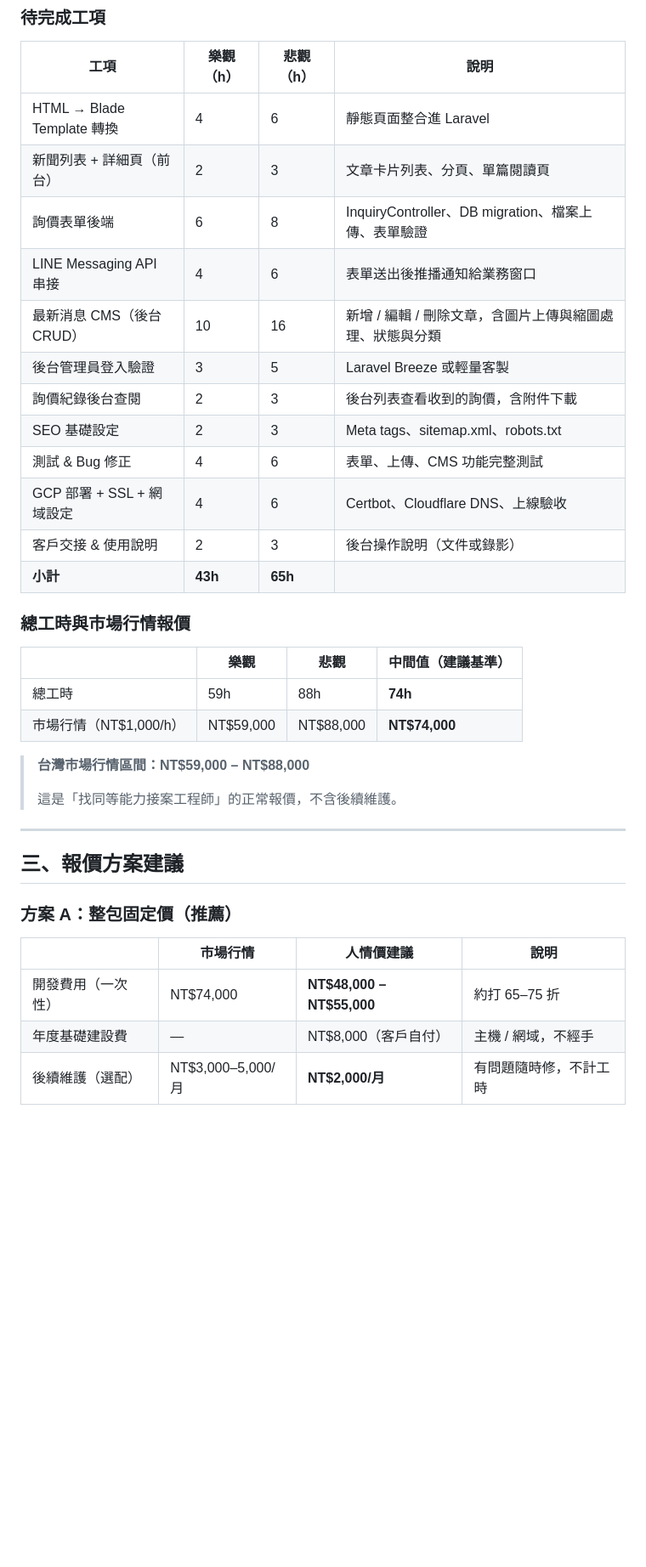
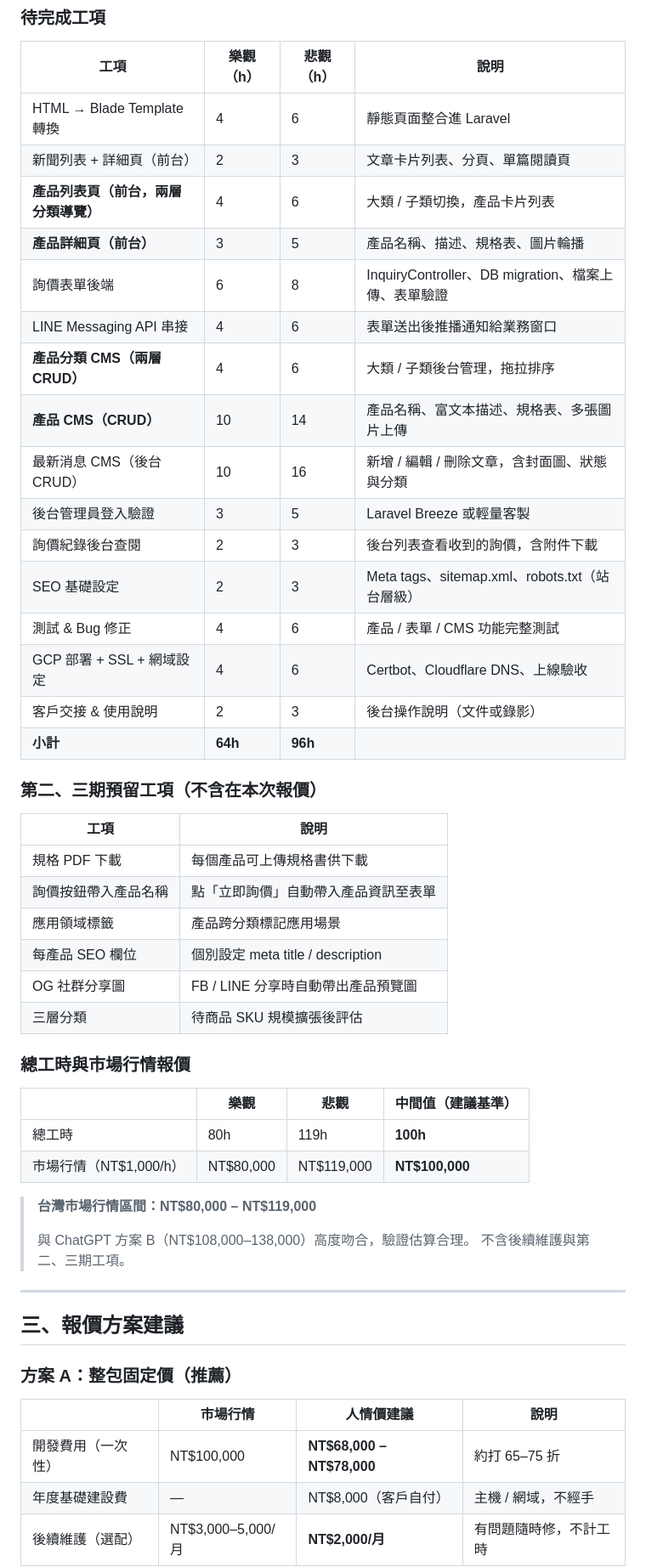
Before and after one commit to TuanTsungShiang/dinyang, a Markdown page: docs/報價基準.md, the part around one of its changes. Shown at 85% size. GitHub-like rendering; blank space fills up the shorter version.

```diff
--- a/docs/報價基準.md
+++ b/docs/報價基準.md
@@ -70,27 +70,43 @@
 |------|---------|---------|------|
 | HTML → Blade Template 轉換 | 4 | 6 | 靜態頁面整合進 Laravel |
 | 新聞列表 + 詳細頁（前台）| 2 | 3 | 文章卡片列表、分頁、單篇閱讀頁 |
+| **產品列表頁（前台，兩層分類導覽）** | 4 | 6 | 大類 / 子類切換，產品卡片列表 |
+| **產品詳細頁（前台）** | 3 | 5 | 產品名稱、描述、規格表、圖片輪播 |
 | 詢價表單後端 | 6 | 8 | InquiryController、DB migration、檔案上傳、表單驗證 |
 | LINE Messaging API 串接 | 4 | 6 | 表單送出後推播通知給業務窗口 |
-| 最新消息 CMS（後台 CRUD）| 10 | 16 | 新增 / 編輯 / 刪除文章，含圖片上傳與縮圖處理、狀態與分類 |
+| **產品分類 CMS（兩層 CRUD）** | 4 | 6 | 大類 / 子類後台管理，拖拉排序 |
+| **產品 CMS（CRUD）** | 10 | 14 | 產品名稱、富文本描述、規格表、多張圖片上傳 |
+| 最新消息 CMS（後台 CRUD）| 10 | 16 | 新增 / 編輯 / 刪除文章，含封面圖、狀態與分類 |
 | 後台管理員登入驗證 | 3 | 5 | Laravel Breeze 或輕量客製 |
 | 詢價紀錄後台查閱 | 2 | 3 | 後台列表查看收到的詢價，含附件下載 |
-| SEO 基礎設定 | 2 | 3 | Meta tags、sitemap.xml、robots.txt |
-| 測試 & Bug 修正 | 4 | 6 | 表單、上傳、CMS 功能完整測試 |
+| SEO 基礎設定 | 2 | 3 | Meta tags、sitemap.xml、robots.txt（站台層級）|
+| 測試 & Bug 修正 | 4 | 6 | 產品 / 表單 / CMS 功能完整測試 |
 | GCP 部署 + SSL + 網域設定 | 4 | 6 | Certbot、Cloudflare DNS、上線驗收 |
 | 客戶交接 & 使用說明 | 2 | 3 | 後台操作說明（文件或錄影）|
-| **小計** | **43h** | **65h** | |
+| **小計** | **64h** | **96h** | |
+
+### 第二、三期預留工項（不含在本次報價）
+
+| 工項 | 說明 |
+|------|------|
+| 規格 PDF 下載 | 每個產品可上傳規格書供下載 |
+| 詢價按鈕帶入產品名稱 | 點「立即詢價」自動帶入產品資訊至表單 |
+| 應用領域標籤 | 產品跨分類標記應用場景 |
+| 每產品 SEO 欄位 | 個別設定 meta title / description |
+| OG 社群分享圖 | FB / LINE 分享時自動帶出產品預覽圖 |
+| 三層分類 | 待商品 SKU 規模擴張後評估 |
 
 ### 總工時與市場行情報價
 
 | | 樂觀 | 悲觀 | **中間值（建議基準）** |
 |-|------|------|----------------------|
-| 總工時 | 59h | 88h | **74h** |
-| 市場行情（NT$1,000/h）| NT$59,000 | NT$88,000 | **NT$74,000** |
+| 總工時 | 80h | 119h | **100h** |
+| 市場行情（NT$1,000/h）| NT$80,000 | NT$119,000 | **NT$100,000** |
 
-> **台灣市場行情區間：NT$59,000 – NT$88,000**
+> **台灣市場行情區間：NT$80,000 – NT$119,000**
 >
-> 這是「找同等能力接案工程師」的正常報價，不含後續維護。
+> 與 ChatGPT 方案 B（NT$108,000–138,000）高度吻合，驗證估算合理。
+> 不含後續維護與第二、三期工項。
 
 ---
 
@@ -100,7 +116,7 @@
 
 | | 市場行情 | 人情價建議 | 說明 |
 |-|---------|-----------|------|
-| 開發費用（一次性）| NT$74,000 | **NT$48,000 – NT$55,000** | 約打 65–75 折 |
+| 開發費用（一次性）| NT$100,000 | **NT$68,000 – NT$78,000** | 約打 65–75 折 |
 | 年度基礎建設費 | — | NT$8,000（客戶自付）| 主機 / 網域，不經手 |
 | 後續維護（選配）| NT$3,000–5,000/月 | **NT$2,000/月** | 有問題隨時修，不計工時 |
 
```
Also changed, not shown: other parts of docs/報價基準.md (+31 -27 lines).
